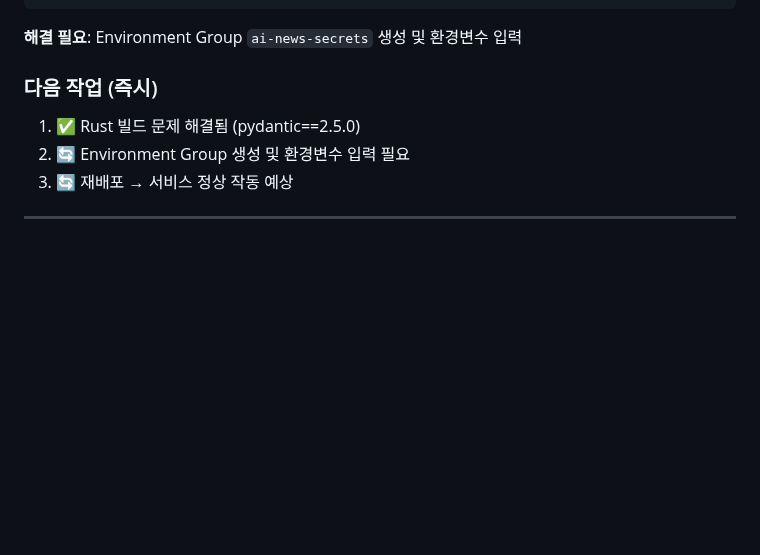
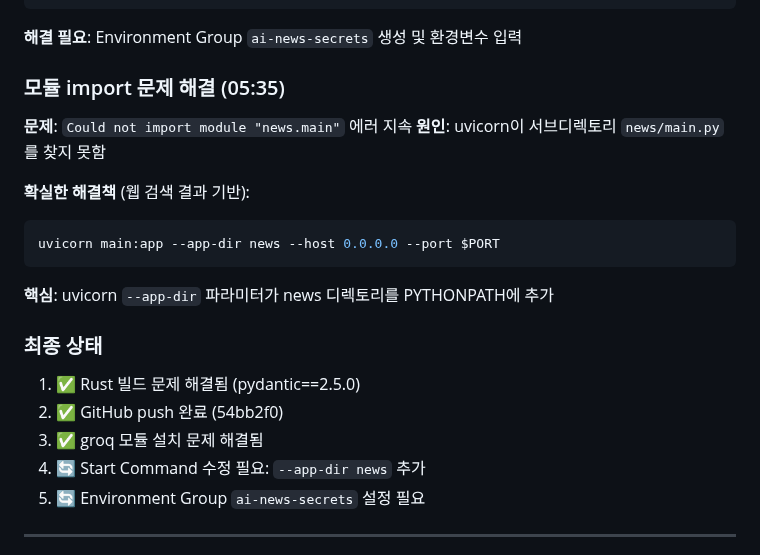
Before and after one commit to prior89/Comunity, a Markdown page: PROJECT_STATE_LOG.md, the part around one of its changes. Drawn GitHub-style; blank space fills up the shorter version.

````diff
--- a/PROJECT_STATE_LOG.md
+++ b/PROJECT_STATE_LOG.md
@@ -104,9 +104,22 @@ openai_api_key
 
 **해결 필요**: Environment Group `ai-news-secrets` 생성 및 환경변수 입력
 
-### 다음 작업 (즉시)
+### 모듈 import 문제 해결 (05:35)
+**문제**: `Could not import module "news.main"` 에러 지속
+**원인**: uvicorn이 서브디렉토리 `news/main.py`를 찾지 못함
+
+**확실한 해결책** (웹 검색 결과 기반):
+```bash
+uvicorn main:app --app-dir news --host 0.0.0.0 --port $PORT
+```
+
+**핵심**: uvicorn `--app-dir` 파라미터가 news 디렉토리를 PYTHONPATH에 추가
+
+### 최종 상태
 1. ✅ Rust 빌드 문제 해결됨 (pydantic==2.5.0)
-2. 🔄 Environment Group 생성 및 환경변수 입력 필요
-3. 🔄 재배포 → 서비스 정상 작동 예상
+2. ✅ GitHub push 완료 (54bb2f0)
+3. ✅ groq 모듈 설치 문제 해결됨
+4. 🔄 Start Command 수정 필요: `--app-dir news` 추가
+5. 🔄 Environment Group `ai-news-secrets` 설정 필요
 
 ---
````
Also changed, not shown: other parts of PROJECT_STATE_LOG.md (+1 -1 lines).
